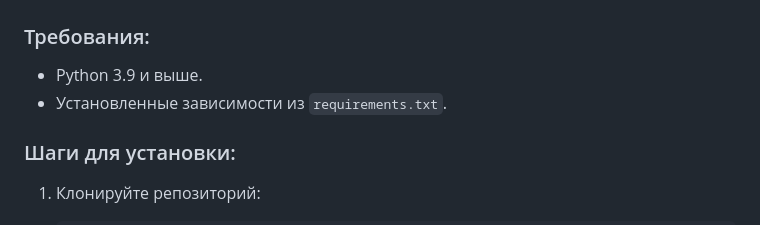
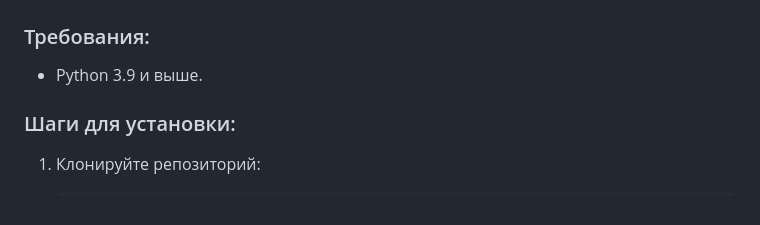
Before and after one commit to zhenimesov/PlagiarismDetector, a Markdown page: README.md, the part around the change. Rendered like a GitHub page.

```diff
--- a/README.md
+++ b/README.md
@@ -23,7 +23,6 @@ Plagiarism Detector — это инструмент для проверки те
 
 ### Требования:
 - Python 3.9 и выше.
-- Установленные зависимости из `requirements.txt`.
 
 ### Шаги для установки:
 1. Клонируйте репозиторий:
```
